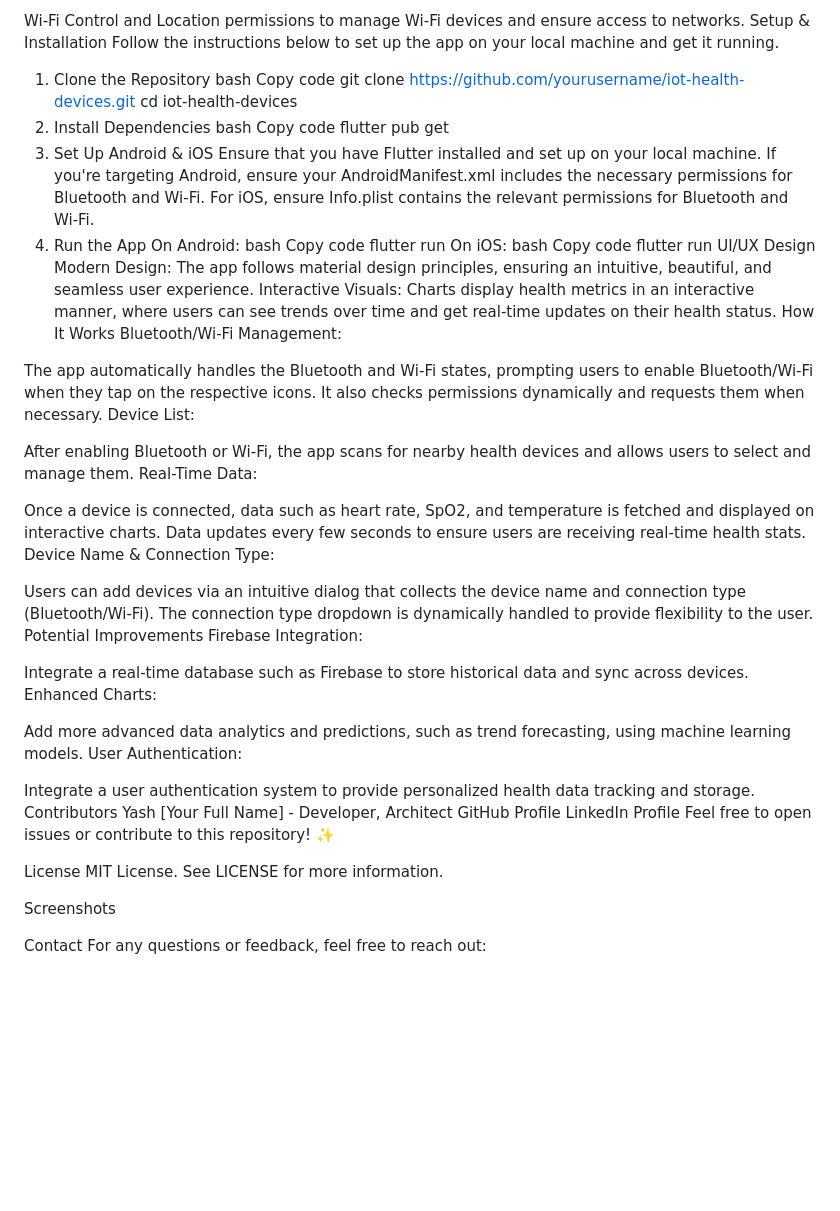
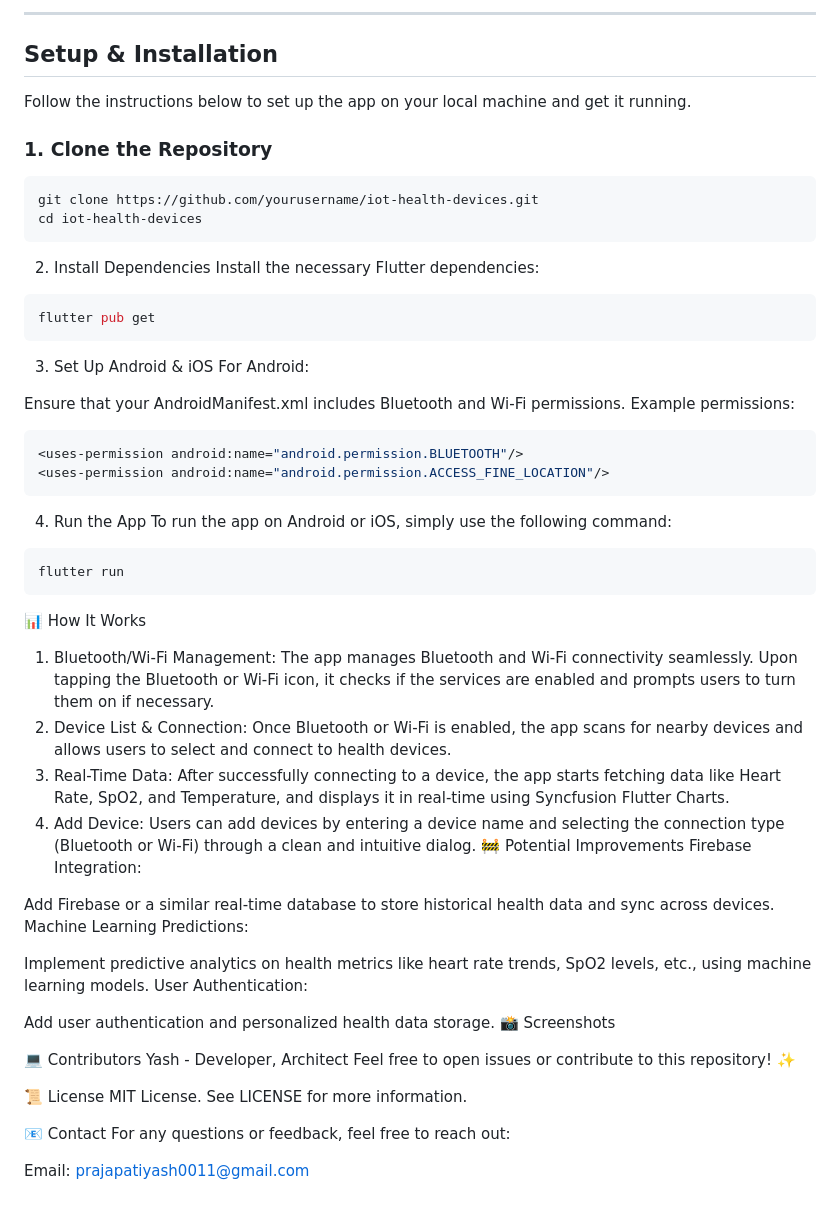
Before and after one commit to Yashprajapati01/iot_health_appp, a Markdown page: README.md, the part around one of its changes. Drawn GitHub-style; blank space fills up the shorter version.

````diff
--- a/README.md
+++ b/README.md
@@ -49,66 +65,65 @@ Wi-Fi:
 
-Wi-Fi Control and Location permissions to manage Wi-Fi devices and ensure access to networks.
-Setup & Installation
+---
+
+## Setup & Installation
+
 Follow the instructions below to set up the app on your local machine and get it running.
 
-1. Clone the Repository
-bash
-Copy code
+### 1. Clone the Repository
+
+```bash
 git clone https://github.com/yourusername/iot-health-devices.git
 cd iot-health-devices
+```
 2. Install Dependencies
-bash
-Copy code
+Install the necessary Flutter dependencies:
+```bash
 flutter pub get
+```
+
 3. Set Up Android & iOS
-Ensure that you have Flutter installed and set up on your local machine.
-If you're targeting Android, ensure your AndroidManifest.xml includes the necessary permissions for Bluetooth and Wi-Fi.
-For iOS, ensure Info.plist contains the relevant permissions for Bluetooth and Wi-Fi.
+For Android:
+
+Ensure that your AndroidManifest.xml includes Bluetooth and Wi-Fi permissions.
+Example permissions:
+```bash
+<uses-permission android:name="android.permission.BLUETOOTH"/>
+<uses-permission android:name="android.permission.ACCESS_FINE_LOCATION"/>
+```
 4. Run the App
-On Android:
-bash
-Copy code
+To run the app on Android or iOS, simply use the following command:
+```bash
 flutter run
-On iOS:
-bash
-Copy code
-flutter run
-UI/UX Design
-Modern Design: The app follows material design principles, ensuring an intuitive, beautiful, and seamless user experience.
-Interactive Visuals: Charts display health metrics in an interactive manner, where users can see trends over time and get real-time updates on their health status.
-How It Works
-Bluetooth/Wi-Fi Management:
-
-The app automatically handles the Bluetooth and Wi-Fi states, prompting users to enable Bluetooth/Wi-Fi when they tap on the respective icons. It also checks permissions dynamically and requests them when necessary.
-Device List:
-
-After enabling Bluetooth or Wi-Fi, the app scans for nearby health devices and allows users to select and manage them.
-Real-Time Data:
-
-Once a device is connected, data such as heart rate, SpO2, and temperature is fetched and displayed on interactive charts. Data updates every few seconds to ensure users are receiving real-time health stats.
-Device Name & Connection Type:
-
-Users can add devices via an intuitive dialog that collects the device name and connection type (Bluetooth/Wi-Fi). The connection type dropdown is dynamically handled to provide flexibility to the user.
-Potential Improvements
+```
+📊 How It Works
+1. Bluetooth/Wi-Fi Management:
+The app manages Bluetooth and Wi-Fi connectivity seamlessly. Upon tapping the Bluetooth or Wi-Fi icon, it checks if the services are enabled and prompts users to turn them on if necessary.
+2. Device List & Connection:
+Once Bluetooth or Wi-Fi is enabled, the app scans for nearby devices and allows users to select and connect to health devices.
+3. Real-Time Data:
+After successfully connecting to a device, the app starts fetching data like Heart Rate, SpO2, and Temperature, and displays it in real-time using Syncfusion Flutter Charts.
+4. Add Device:
+Users can add devices by entering a device name and selecting the connection type (Bluetooth or Wi-Fi) through a clean and intuitive dialog.
+🚧 Potential Improvements
 Firebase Integration:
 
-Integrate a real-time database such as Firebase to store historical data and sync across devices.
-Enhanced Charts:
+Add Firebase or a similar real-time database to store historical health data and sync across devices.
+Machine Learning Predictions:
 
-Add more advanced data analytics and predictions, such as trend forecasting, using machine learning models.
+Implement predictive analytics on health metrics like heart rate trends, SpO2 levels, etc., using machine learning models.
 User Authentication:
 
-Integrate a user authentication system to provide personalized health data tracking and storage.
-Contributors
-Yash [Your Full Name] - Developer, Architect
-GitHub Profile
-LinkedIn Profile
+Add user authentication and personalized health data storage.
+📸 Screenshots
+
+💻 Contributors
+Yash - Developer, Architect
 Feel free to open issues or contribute to this repository! ✨
 
-License
+📜 License
 MIT License. See LICENSE for more information.
 
-Screenshots
+📧 Contact
+For any questions or feedback, feel free to reach out:
 
-Contact
-For any questions or feedback, feel free to reach out:
+Email: prajapatiyash0011@gmail.com
````
Also changed, not shown: other parts of README.md (+51 -35 lines).
